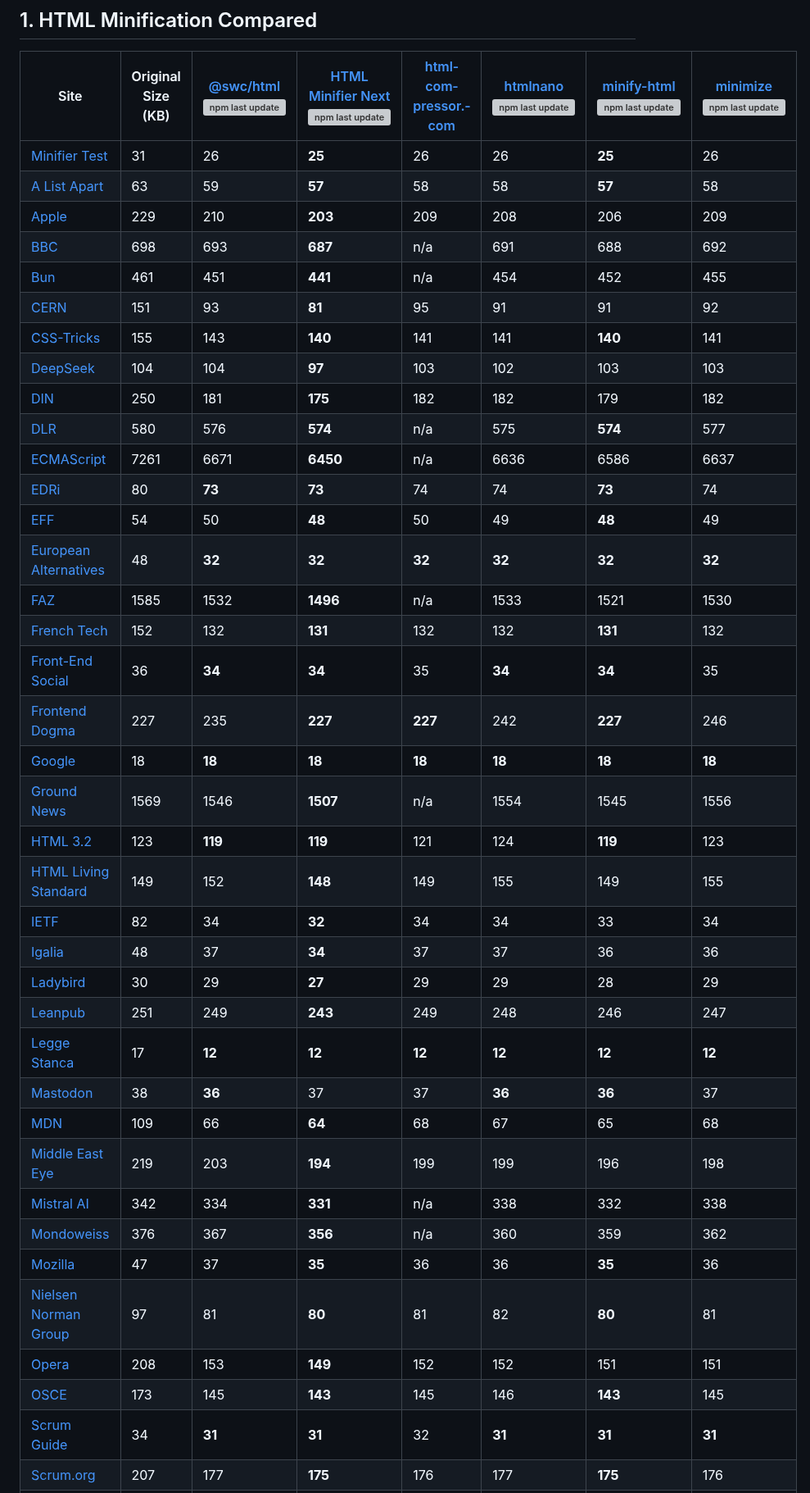
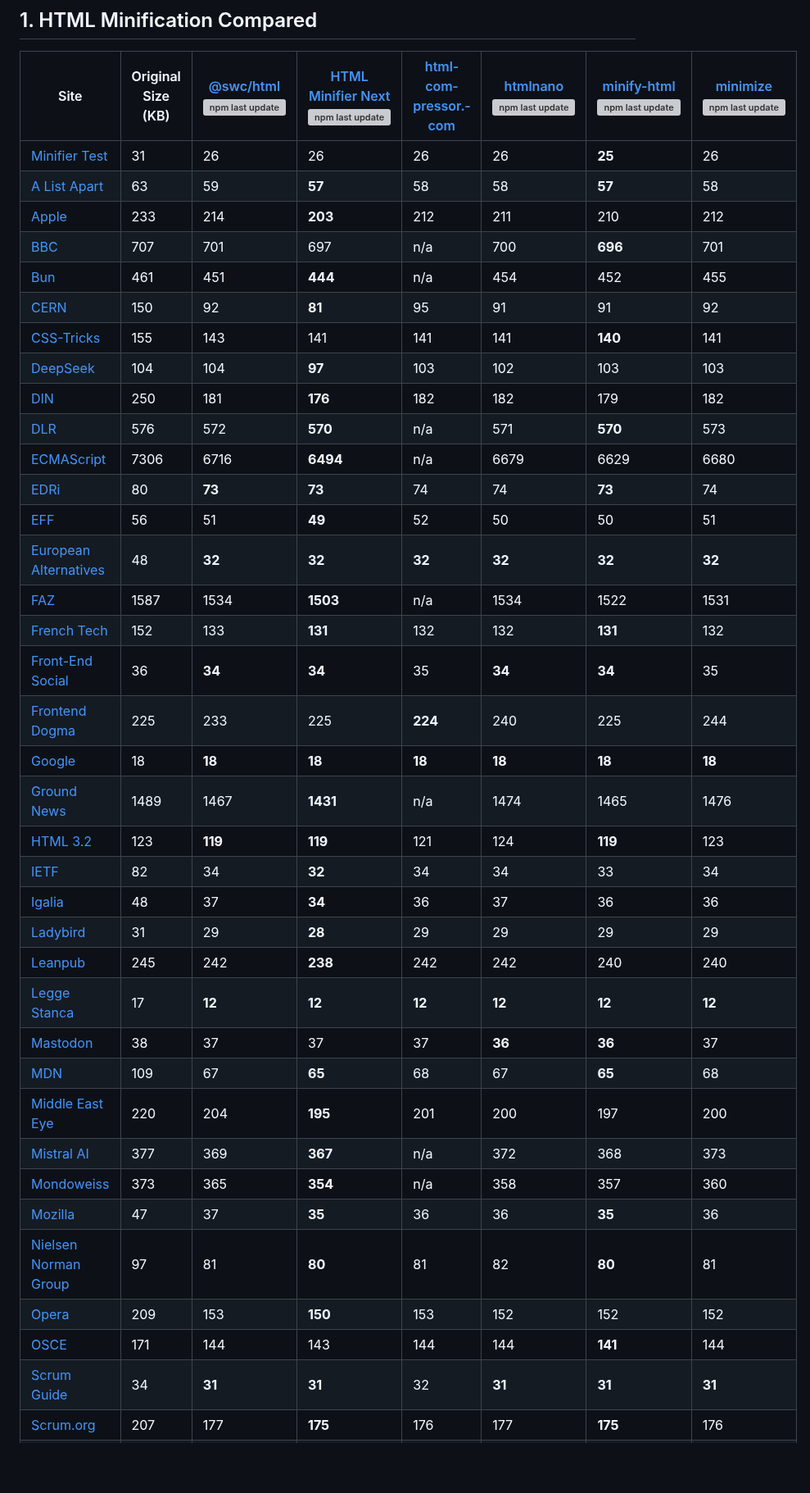
Before and after one commit to j9t/minifier-benchmarks, a Markdown page: README.md, the part around one of its changes. Shown at 82% size. GitHub-like rendering; blank space fills up the shorter version; grey boxes are pictures that could not be loaded.

Commit message:
chore: re-run benchmarks
Signed-off-by: Jens Oliver Meiert <jens@meiert.com>

```diff
--- a/README.md
+++ b/README.md
@@ -15,41 +15,40 @@ Benchmarks last updated: Feb 6, 2026
 
 | Site | Original Size (KB) | [@swc/html](https://github.com/swc-project/swc)<br>[![npm last update](https://img.shields.io/npm/last-update/@swc/html)](https://socket.dev/npm/package/@swc/html) | [HTML Minifier Next](https://github.com/j9t/html-minifier-next)<br>[![npm last update](https://img.shields.io/npm/last-update/html-minifier-next)](https://socket.dev/npm/package/html-minifier-next) | [html­com­pressor.­com](https://htmlcompressor.com/) | [htmlnano](https://github.com/posthtml/htmlnano)<br>[![npm last update](https://img.shields.io/npm/last-update/htmlnano)](https://socket.dev/npm/package/htmlnano) | [minify-html](https://github.com/wilsonzlin/minify-html)<br>[![npm last update](https://img.shields.io/npm/last-update/@minify-html/node)](https://socket.dev/npm/package/@minify-html/node) | [minimize](https://github.com/Swaagie/minimize)<br>[![npm last update](https://img.shields.io/npm/last-update/minimize)](https://socket.dev/npm/package/minimize) |
 | --- | --- | --- | --- | --- | --- | --- | --- |
-| [Minifier Test](https://hell.meiert.org/core/html/minifier-test.html) | 31 | 26 | **25** | 26 | 26 | **25** | 26 |
+| [Minifier Test](https://hell.meiert.org/core/html/minifier-test.html) | 31 | 26 | 26 | 26 | 26 | **25** | 26 |
 | [A List Apart](https://alistapart.com/) | 63 | 59 | **57** | 58 | 58 | **57** | 58 |
-| [Apple](https://www.apple.com/) | 229 | 210 | **203** | 209 | 208 | 206 | 209 |
-| [BBC](https://www.bbc.co.uk/) | 698 | 693 | **687** | n/a | 691 | 688 | 692 |
-| [Bun](https://bun.sh/) | 461 | 451 | **441** | n/a | 454 | 452 | 455 |
-| [CERN](https://home.cern/) | 151 | 93 | **81** | 95 | 91 | 91 | 92 |
-| [CSS-Tricks](https://css-tricks.com/) | 155 | 143 | **140** | 141 | 141 | **140** | 141 |
+| [Apple](https://www.apple.com/) | 233 | 214 | **203** | 212 | 211 | 210 | 212 |
+| [BBC](https://www.bbc.co.uk/) | 707 | 701 | 697 | n/a | 700 | **696** | 701 |
+| [Bun](https://bun.sh/) | 461 | 451 | **444** | n/a | 454 | 452 | 455 |
+| [CERN](https://home.cern/) | 150 | 92 | **81** | 95 | 91 | 91 | 92 |
+| [CSS-Tricks](https://css-tricks.com/) | 155 | 143 | 141 | 141 | 141 | **140** | 141 |
 | [DeepSeek](https://www.deepseek.com/) | 104 | 104 | **97** | 103 | 102 | 103 | 103 |
-| [DIN](https://www.din.de/) | 250 | 181 | **175** | 182 | 182 | 179 | 182 |
-| [DLR](https://www.dlr.de/) | 580 | 576 | **574** | n/a | 575 | **574** | 577 |
-| [ECMAScript](https://tc39.es/ecma262/) | 7261 | 6671 | **6450** | n/a | 6636 | 6586 | 6637 |
+| [DIN](https://www.din.de/) | 250 | 181 | **176** | 182 | 182 | 179 | 182 |
+| [DLR](https://www.dlr.de/) | 576 | 572 | **570** | n/a | 571 | **570** | 573 |
+| [ECMAScript](https://tc39.es/ecma262/) | 7306 | 6716 | **6494** | n/a | 6679 | 6629 | 6680 |
 | [EDRi](https://edri.org/) | 80 | **73** | **73** | 74 | 74 | **73** | 74 |
-| [EFF](https://www.eff.org/) | 54 | 50 | **48** | 50 | 49 | **48** | 49 |
+| [EFF](https://www.eff.org/) | 56 | 51 | **49** | 52 | 50 | 50 | 51 |
 | [European Alternatives](https://european-alternatives.eu/) | 48 | **32** | **32** | **32** | **32** | **32** | **32** |
-| [FAZ](https://www.faz.net/aktuell/) | 1585 | 1532 | **1496** | n/a | 1533 | 1521 | 1530 |
-| [French Tech](https://lafrenchtech.gouv.fr/) | 152 | 132 | **131** | 132 | 132 | **131** | 132 |
+| [FAZ](https://www.faz.net/aktuell/) | 1587 | 1534 | **1503** | n/a | 1534 | 1522 | 1531 |
+| [French Tech](https://lafrenchtech.gouv.fr/) | 152 | 133 | **131** | 132 | 132 | **131** | 132 |
 | [Front-End Social](https://front-end.social/) | 36 | **34** | **34** | 35 | **34** | **34** | 35 |
-| [Frontend Dogma](https://frontenddogma.com/) | 227 | 235 | **227** | **227** | 242 | **227** | 246 |
+| [Frontend Dogma](https://frontenddogma.com/) | 225 | 233 | 225 | **224** | 240 | 225 | 244 |
 | [Google](https://www.google.com/) | 18 | **18** | **18** | **18** | **18** | **18** | **18** |
-| [Ground News](https://ground.news/) | 1569 | 1546 | **1507** | n/a | 1554 | 1545 | 1556 |
+| [Ground News](https://ground.news/) | 1489 | 1467 | **1431** | n/a | 1474 | 1465 | 1476 |
 | [HTML 3.2](https://www.w3.org/TR/2018/SPSD-html32-20180315/) | 123 | **119** | **119** | 121 | 124 | **119** | 123 |
-| [HTML Living Standard](https://html.spec.whatwg.org/multipage/) | 149 | 152 | **148** | 149 | 155 | 149 | 155 |
 | [IETF](https://www.ietf.org/) | 82 | 34 | **32** | 34 | 34 | 33 | 34 |
-| [Igalia](https://www.igalia.com/) | 48 | 37 | **34** | 37 | 37 | 36 | 36 |
-| [Ladybird](https://ladybird.org/) | 30 | 29 | **27** | 29 | 29 | 28 | 29 |
-| [Leanpub](https://leanpub.com/) | 251 | 249 | **243** | 249 | 248 | 246 | 247 |
+| [Igalia](https://www.igalia.com/) | 48 | 37 | **34** | 36 | 37 | 36 | 36 |
+| [Ladybird](https://ladybird.org/) | 31 | 29 | **28** | 29 | 29 | 29 | 29 |
+| [Leanpub](https://leanpub.com/) | 245 | 242 | **238** | 242 | 242 | 240 | 240 |
 | [Legge Stanca](https://www.gazzettaufficiale.it/atto/serie_generale/caricaDettaglioAtto/originario?atto.dataPubblicazioneGazzetta=2004-01-17&atto.codiceRedazionale=004G0015&elenco30giorni=false) | 17 | **12** | **12** | **12** | **12** | **12** | **12** |
-| [Mastodon](https://mastodon.social/explore) | 38 | **36** | 37 | 37 | **36** | **36** | 37 |
-| [MDN](https://developer.mozilla.org/en-US/) | 109 | 66 | **64** | 68 | 67 | 65 | 68 |
-| [Middle East Eye](https://www.middleeasteye.net/) | 219 | 203 | **194** | 199 | 199 | 196 | 198 |
-| [Mistral AI](https://mistral.ai/) | 342 | 334 | **331** | n/a | 338 | 332 | 338 |
-| [Mondoweiss](https://mondoweiss.net/) | 376 | 367 | **356** | n/a | 360 | 359 | 362 |
+| [Mastodon](https://mastodon.social/explore) | 38 | 37 | 37 | 37 | **36** | **36** | 37 |
+| [MDN](https://developer.mozilla.org/en-US/) | 109 | 67 | **65** | 68 | 67 | **65** | 68 |
+| [Middle East Eye](https://www.middleeasteye.net/) | 220 | 204 | **195** | 201 | 200 | 197 | 200 |
+| [Mistral AI](https://mistral.ai/) | 377 | 369 | **367** | n/a | 372 | 368 | 373 |
+| [Mondoweiss](https://mondoweiss.net/) | 373 | 365 | **354** | n/a | 358 | 357 | 360 |
 | [Mozilla](https://www.mozilla.org/) | 47 | 37 | **35** | 36 | 36 | **35** | 36 |
 | [Nielsen Norman Group](https://www.nngroup.com/) | 97 | 81 | **80** | 81 | 82 | **80** | 81 |
-| [Opera](https://www.opera.com/) | 208 | 153 | **149** | 152 | 152 | 151 | 151 |
-| [OSCE](https://www.osce.org/) | 173 | 145 | **143** | 145 | 146 | **143** | 145 |
+| [Opera](https://www.opera.com/) | 209 | 153 | **150** | 153 | 152 | 152 | 152 |
+| [OSCE](https://www.osce.org/) | 171 | 144 | 143 | 144 | 144 | **141** | 144 |
 | [Scrum Guide](https://scrumguides.org/scrum-guide.html) | 34 | **31** | **31** | 32 | **31** | **31** | **31** |
 | [Scrum.org](https://www.scrum.org/) | 207 | 177 | **175** | 176 | 177 | **175** | 176 |
```
Also changed, not shown: other parts of README.md (+52 -53 lines).
